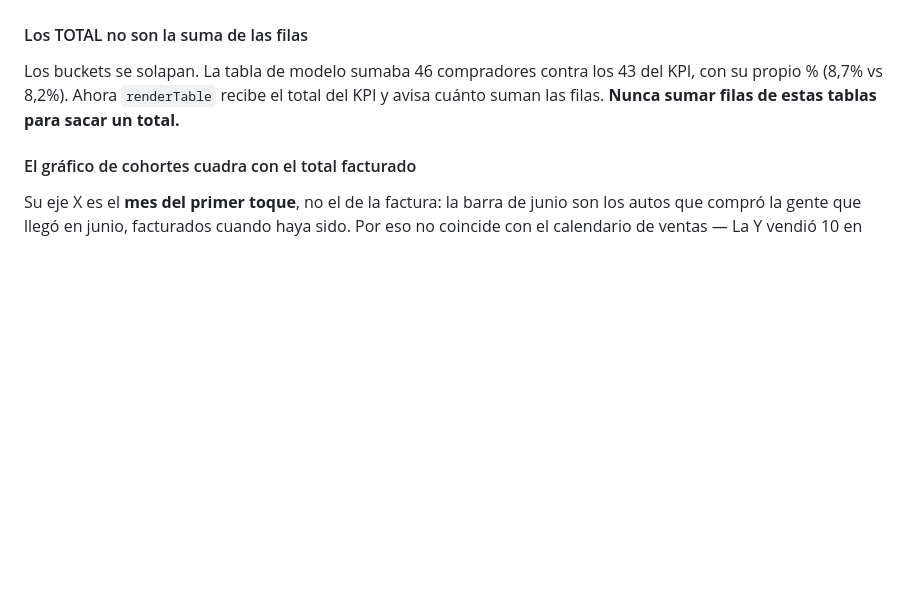
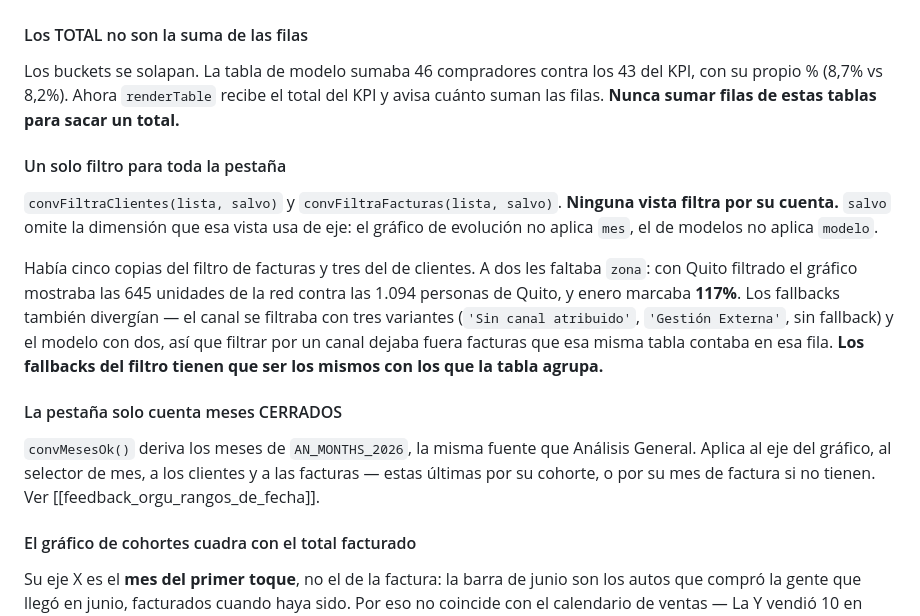
Before and after one commit to dyanezalbuja89-dot/panel-trafico-mmm, a Markdown page: README.md, the part around the change. Drawn GitHub-style; blank space fills up the shorter version.

Commit message:
docs: filtro único y meses cerrados en Conversión

```diff
--- a/README.md
+++ b/README.md
@@ -291,6 +291,26 @@ Los buckets se solapan. La tabla de modelo sumaba 46 compradores contra los 43 d
 su propio % (8,7% vs 8,2%). Ahora `renderTable` recibe el total del KPI y avisa cuánto suman
 las filas. **Nunca sumar filas de estas tablas para sacar un total.**
 
+#### Un solo filtro para toda la pestaña
+
+`convFiltraClientes(lista, salvo)` y `convFiltraFacturas(lista, salvo)`. **Ninguna vista
+filtra por su cuenta.** `salvo` omite la dimensión que esa vista usa de eje: el gráfico de
+evolución no aplica `mes`, el de modelos no aplica `modelo`.
+
+Había cinco copias del filtro de facturas y tres del de clientes. A dos les faltaba `zona`:
+con Quito filtrado el gráfico mostraba las 645 unidades de la red contra las 1.094 personas
+de Quito, y enero marcaba **117%**. Los fallbacks también divergían — el canal se filtraba
+con tres variantes (`'Sin canal atribuido'`, `'Gestión Externa'`, sin fallback) y el modelo
+con dos, así que filtrar por un canal dejaba fuera facturas que esa misma tabla contaba en
+esa fila. **Los fallbacks del filtro tienen que ser los mismos con los que la tabla agrupa.**
+
+#### La pestaña solo cuenta meses CERRADOS
+
+`convMesesOk()` deriva los meses de `AN_MONTHS_2026`, la misma fuente que Análisis General.
+Aplica al eje del gráfico, al selector de mes, a los clientes y a las facturas — estas
+últimas por su cohorte, o por su mes de factura si no tienen. Ver
+[[feedback_orgu_rangos_de_fecha]].
+
 #### El gráfico de cohortes cuadra con el total facturado
 
 Su eje X es el **mes del primer toque**, no el de la factura: la barra de junio son los
```
